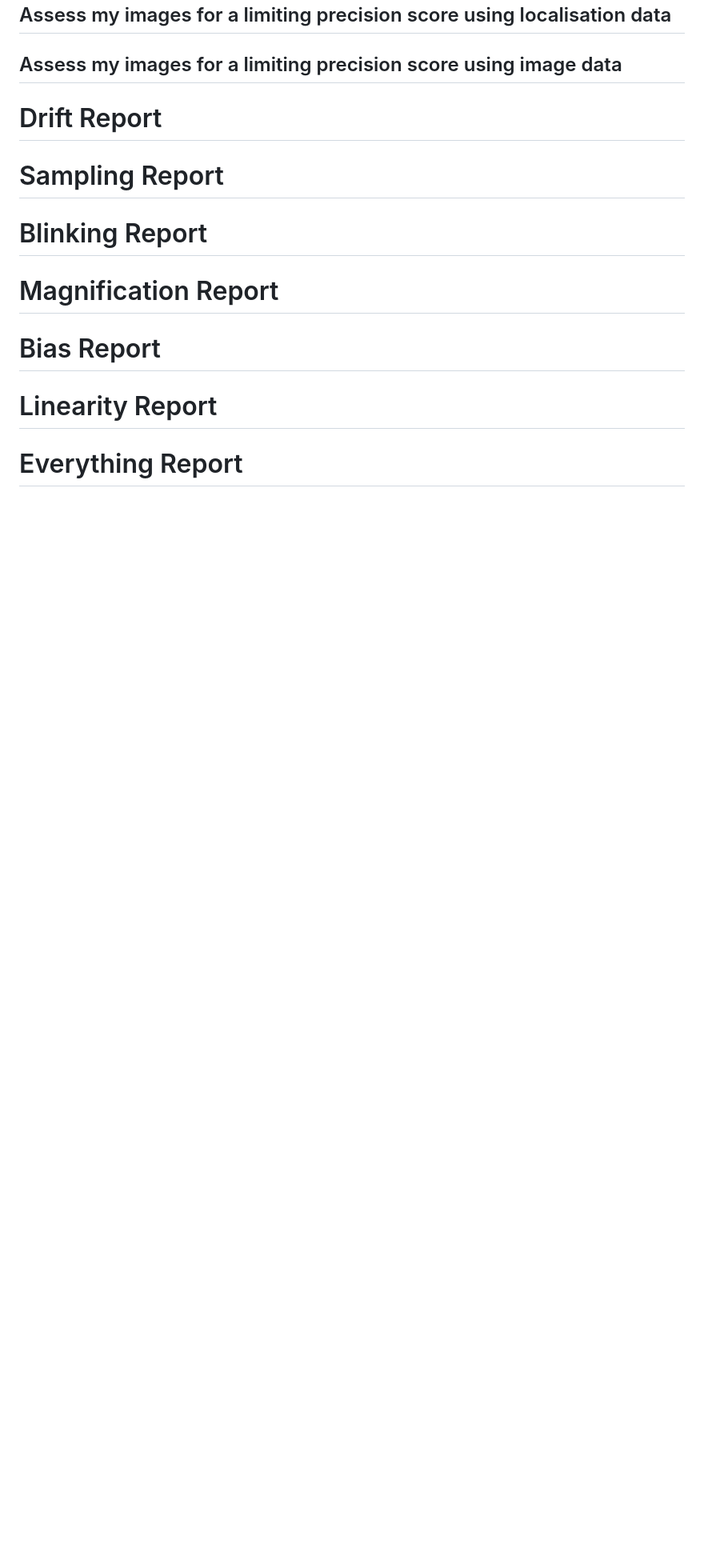
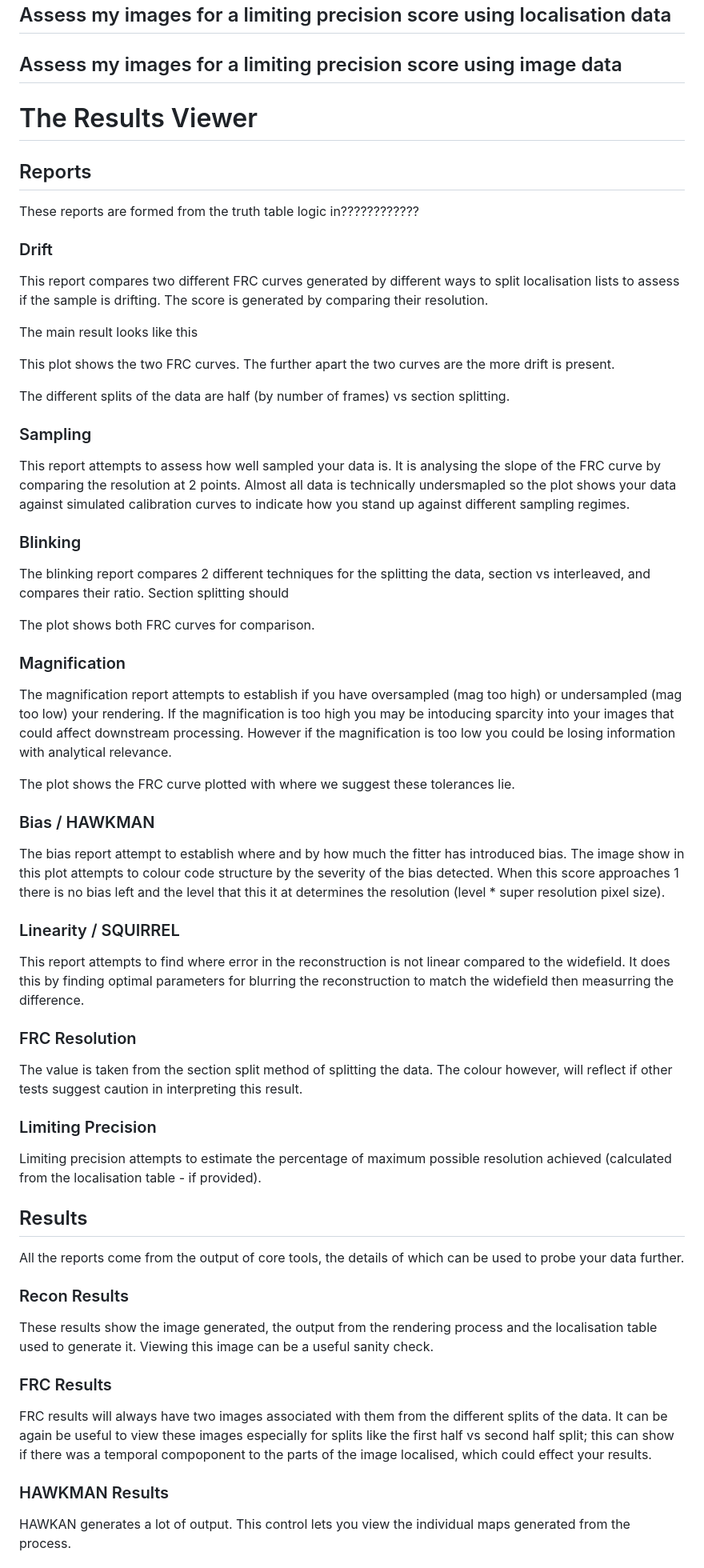
Before and after one commit to Assessing-Quality-SMLM/terrapins, a Markdown page: README.md, the part around one of its changes. Shown at 80% size. GitHub-like rendering; blank space fills up the shorter version.

Commit message:
add some more to the readme

```diff
--- a/README.md
+++ b/README.md
@@ -38,10 +38,62 @@ What do I need to do/steps
 ## Assess my images for a limiting precision score using localisation data
 ## Assess my images for a limiting precision score using image data
 
-# Drift Report
-# Sampling Report
-# Blinking Report
-# Magnification Report
-# Bias Report
-# Linearity Report
-# Everything Report
+# The Results Viewer
+
+## Reports
+These reports are formed from the truth table logic in????????????
+
+### Drift
+This report compares two different FRC curves generated by different ways to split localisation lists to assess if the sample is drifting. The score is generated by comparing their resolution.
+
+The main result looks like this
+
+This plot shows the two FRC curves. The further apart the two curves are the more drift is present.
+
+The different splits of the data are half (by number of frames) vs section splitting.
+
+### Sampling
+
+This report attempts to assess how well sampled your data is. It is analysing the slope of the FRC curve by comparing the resolution at 2 points. Almost all data is technically undersmapled so the plot shows your data against simulated calibration curves to indicate how you stand up against different sampling regimes.
+
+### Blinking
+
+The blinking report compares 2 different techniques for the splitting the data, section vs interleaved, and compares their ratio. Section splitting should
+
+The plot shows both FRC curves for comparison.
+
+
+### Magnification
+
+The magnification report attempts to establish if you have oversampled (mag too high) or undersampled (mag too low) your rendering. If the magnification is too high you may be intoducing sparcity into your images that could affect downstream processing. However if the magnification is too low you could be losing information with analytical relevance.
+
+The plot shows the FRC curve plotted with where we suggest these tolerances lie.
+
+### Bias / HAWKMAN
+
+The bias report attempt to establish where and by how much the fitter has introduced bias. The image show in this plot attempts to colour code structure by the severity of the bias detected. When this score approaches 1 there is no bias left and the level that this it at determines the resolution (level * super resolution pixel size).
+
+### Linearity / SQUIRREL
+
+This report attempts to find where error in the reconstruction is not linear compared to the widefield. It does this by finding optimal parameters for  blurring the reconstruction to match the widefield then measurring the difference.
+
+### FRC Resolution
+
+The value is taken from the section split method of splitting the data. The colour however, will reflect if other tests suggest caution in interpreting this result.
+
+### Limiting Precision
+
+Limiting precision attempts to estimate the percentage of maximum possible resolution achieved (calculated from the localisation table - if provided).
+
+## Results
+All the reports come from the output of core tools, the details of which can be used to probe your data further.
+
+### Recon Results
+These results show the image generated, the output from the rendering process and the localisation table used to generate it. Viewing this image can be a useful sanity check.
+
+### FRC Results
+FRC results will always have two images associated with them from the different splits of the data. It can be again be useful to view these images especially for splits like the first half vs second half split; this can show if there was a temporal compoponent to the parts of the image localised, which could effect your results.
+
+### HAWKMAN Results
+HAWKAN generates a lot of output. This control lets you view the individual maps generated from the process.
+
```
Also changed, not shown: other parts of README.md (+9 -7 lines).
